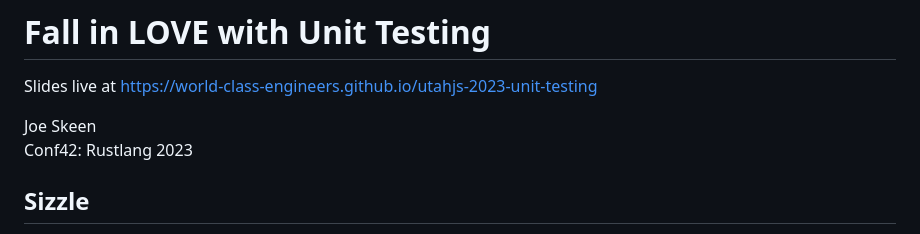
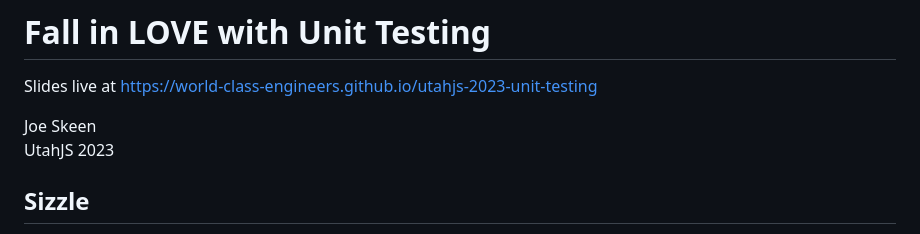
Before and after one commit to world-class-engineers/utahjs-2023-unit-testing, a Markdown page: Readme.md, the part around the change. Rendered like a GitHub page.

```diff
--- a/Readme.md
+++ b/Readme.md
@@ -3,7 +3,7 @@
 Slides live at <https://world-class-engineers.github.io/utahjs-2023-unit-testing>
 
 Joe Skeen \
-Conf42: Rustlang 2023
+UtahJS 2023
 
 ## Sizzle
 
```
